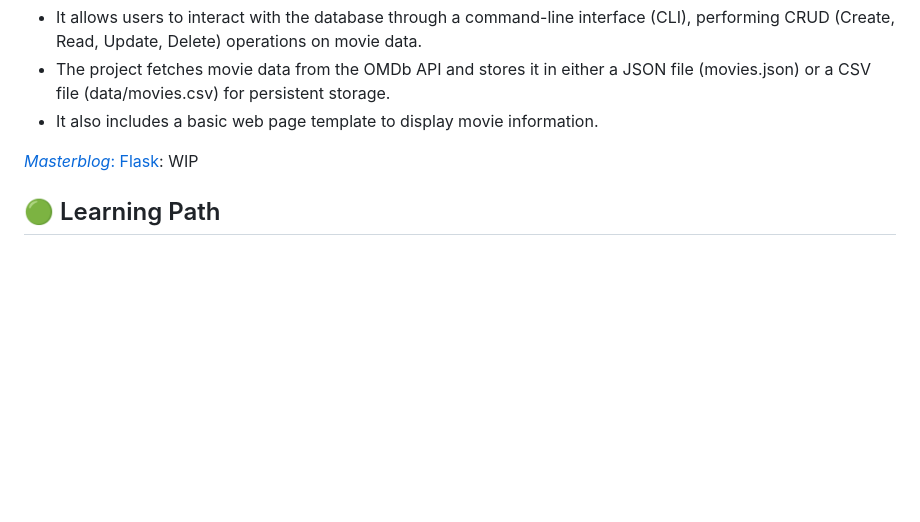
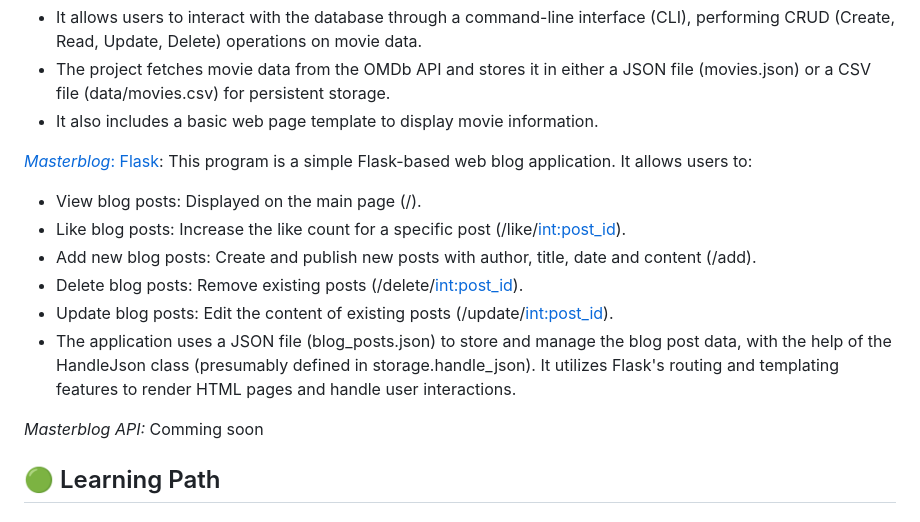
Before and after one commit to VeronicaLobos/first_steps, a Markdown page: readme.md, the part around the change. Drawn GitHub-style; blank space fills up the shorter version.

```diff
--- a/readme.md
+++ b/readme.md
@@ -24,7 +24,16 @@ This project is a Python-based application that manages a movie database.
 * The project fetches movie data from the OMDb API and stores it in either a JSON file (movies.json) or a CSV file (data/movies.csv) for persistent storage.
 * It also includes a basic web page template to display movie information.
 
-<a href="https://github.com/VeronicaLobos/Masterblog">_Masterblog_: Flask</a>: WIP
+<a href="https://github.com/VeronicaLobos/Masterblog">_Masterblog_: Flask</a>:
+This program is a simple Flask-based web blog application. It allows users to:
+* View blog posts: Displayed on the main page (/).
+* Like blog posts: Increase the like count for a specific post (/like/<int:post_id>).
+* Add new blog posts: Create and publish new posts with author, title, date and content (/add).
+* Delete blog posts: Remove existing posts (/delete/<int:post_id>).
+* Update blog posts: Edit the content of existing posts (/update/<int:post_id>).
+* The application uses a JSON file (blog_posts.json) to store and manage the blog post data, with the help of the HandleJson class (presumably defined in storage.handle_json). It utilizes Flask's routing and templating features to render HTML pages and handle user interactions.
+
+_Masterblog API:_ Comming soon
 
 ## 🟢 Learning Path
 
```
